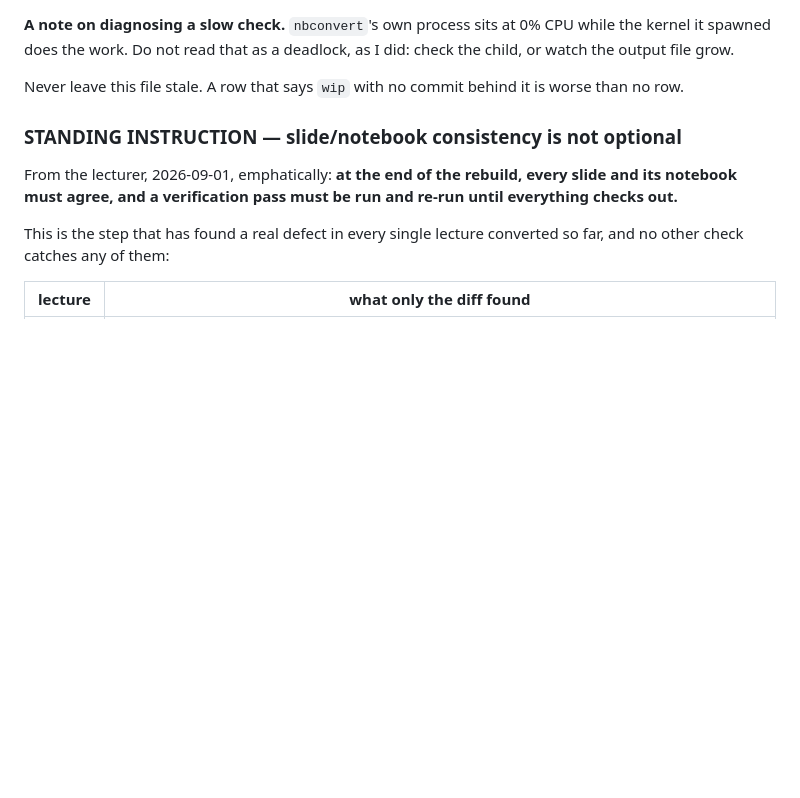
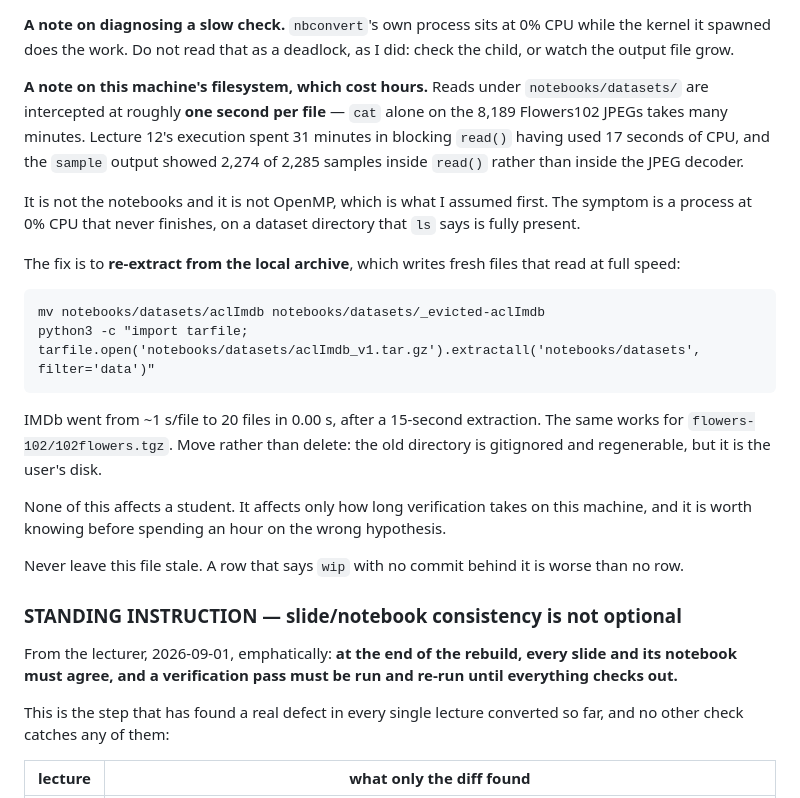
Before and after one commit to fabsilvestri/AIML-Course, a Markdown page: REBUILD.md, the part around the change. GitHub-like rendering; blank space fills up the shorter version.

Commit message:
REBUILD.md: record the filesystem trap, with the fix
Reads under notebooks/datasets/ on this machine are intercepted at roughly one
second per file. Lecture 12's execution spent 31 minutes in blocking read()
having used 17 seconds of CPU, and looked exactly like a deadlock: 0% CPU, no
output, a dataset directory that ls says is complete.

It is not the notebooks and it is not OpenMP, which is what I assumed first and
spent an hour on. The evidence that settled it was a sample showing 2,274 of
2,285 samples inside read() rather than inside the JPEG decoder, and `cat` alone
on the same files taking just as long.

The fix is recorded because it is not obvious: re-extract from the local
archive. Fresh files read at full speed — IMDb went from ~1 s/file to 20 files
in 0.00 s after a 15-second extraction. Move the old directory rather than
deleting it; it is gitignored and regenerable, but it is the user's disk.

None of this reaches a student. It changes only how long verification takes
here, and it is worth an hour of someone else's time.

Co-Authored-By: Claude Opus 5 (1M context) <noreply@anthropic.com>

```diff
--- a/REBUILD.md
+++ b/REBUILD.md
@@ -47,6 +47,31 @@ figure scripts behind them. What remains is the verification half of the goal:
 **A note on diagnosing a slow check.** `nbconvert`'s own process sits at 0% CPU
 while the kernel it spawned does the work. Do not read that as a deadlock, as I
 did: check the child, or watch the output file grow.
+
+**A note on this machine's filesystem, which cost hours.** Reads under
+`notebooks/datasets/` are intercepted at roughly **one second per file** — `cat`
+alone on the 8,189 Flowers102 JPEGs takes many minutes. Lecture 12's execution
+spent 31 minutes in blocking `read()` having used 17 seconds of CPU, and the
+`sample` output showed 2,274 of 2,285 samples inside `read()` rather than inside
+the JPEG decoder.
+
+It is not the notebooks and it is not OpenMP, which is what I assumed first. The
+symptom is a process at 0% CPU that never finishes, on a dataset directory that
+`ls` says is fully present.
+
+The fix is to **re-extract from the local archive**, which writes fresh files
+that read at full speed:
+
+    mv notebooks/datasets/aclImdb notebooks/datasets/_evicted-aclImdb
+    python3 -c "import tarfile; tarfile.open('notebooks/datasets/aclImdb_v1.tar.gz').extractall('notebooks/datasets', filter='data')"
+
+IMDb went from ~1 s/file to 20 files in 0.00 s, after a 15-second extraction.
+The same works for `flowers-102/102flowers.tgz`. Move rather than delete: the
+old directory is gitignored and regenerable, but it is the user's disk.
+
+None of this affects a student. It affects only how long verification takes on
+this machine, and it is worth knowing before spending an hour on the wrong
+hypothesis.
 
 Never leave this file stale. A row that says `wip` with no commit behind it is
 worse than no row.
```
